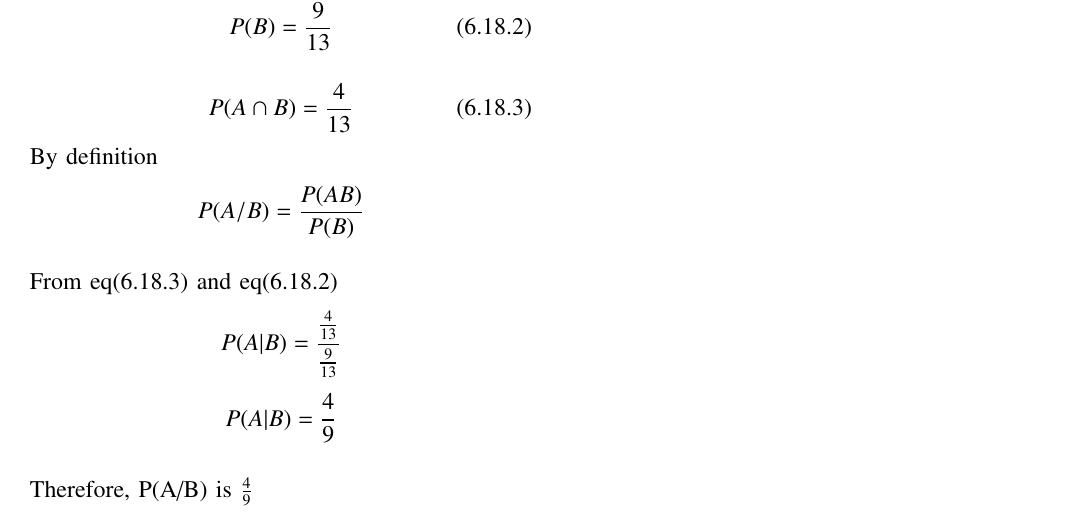
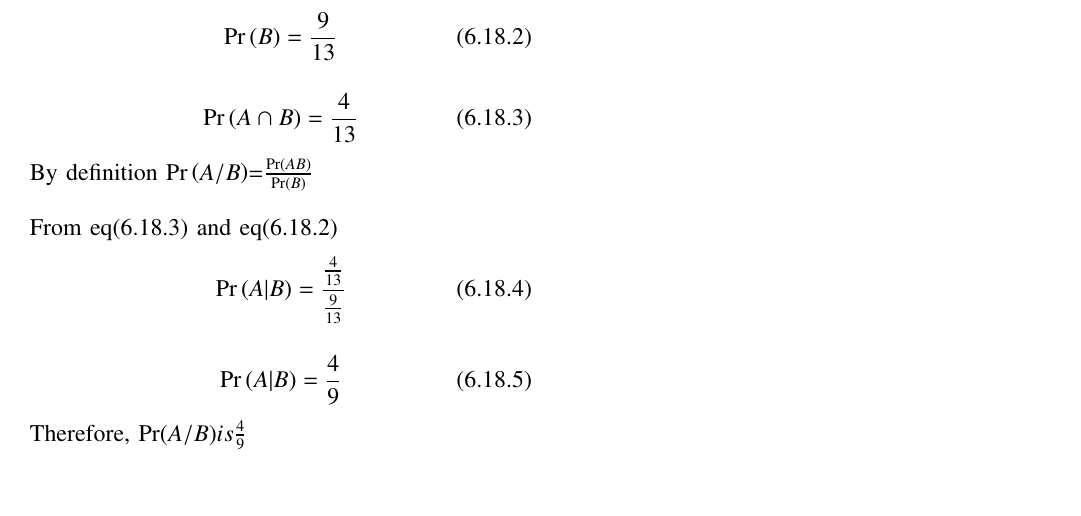
Before and after one commit to ArunSiddardha/Assignment-1, a LaTeX problem sheet (Assignment1.tex): part of the page, cut so that both start at the same text, the shorter picture padded with empty space. Compiled offline with pdfLaTeX.

Commit message:
Add files via upload

```diff
--- a/Assignment1.tex
+++ b/Assignment1.tex
@@ -136,16 +135,18 @@ P(A)={\frac{7}{13}}  \tag{6.18.1}
 \end{align}
 \begin{align}
-\tag{6.18.2}
- P(B)=\frac{9}{13}
+\pr{B}=\frac{9}{13}  \tag{6.18.2}
 \end{align}
 \begin{align}
-\tag{6.18.3}
-P(A \cap B)=\frac{4}{13}
+\pr{A \cap B}=\frac{4}{13} \tag{6.18.3}
 \end{align}
 By definition
-$$P(A/B)=\frac{P(AB)}{P(B)}$$\\
+\pr{A/B}=$\frac{\Pr(AB)}{\Pr(B)}$\\\\
 From eq(6.18.3) and eq(6.18.2)
-$$P(A|B)=\frac{\frac{4}{13}}{\frac{9}{13}}$$
-$$P(A|B)=\frac{4}{9}$$\\
-Therefore, P(A/B) is $\frac{4}{9}$
+\begin{align}
+\pr{A|B}= {\frac{\frac{4}{13}}{\frac{9}{13}}} \tag{6.18.4}
+\end{align}
+\begin{align}
+\pr{A|B}= {\frac{4}{9}} \tag{6.18.5}
+\end{align}
+Therefore, \Pr(A/B)  is {\frac{4}{9}}
 \end {document}
```
Also changed, not shown: Assignment1 (1).pdf (added), Assignment1.tex (5 more changed lines).
